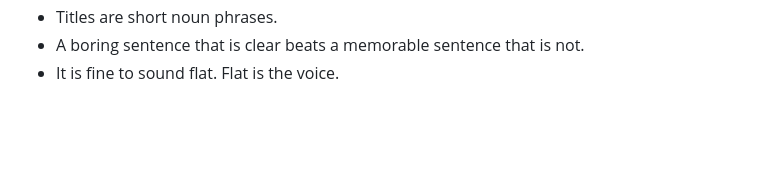
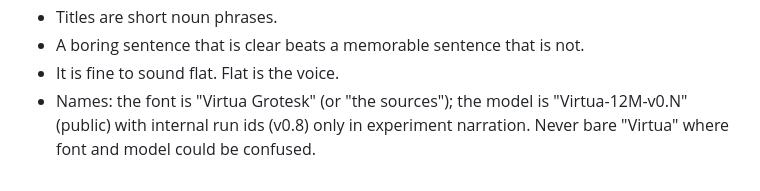
Before and after one commit to eliheuer/elih.net, a Markdown page: CLAUDE.md, the part around the change. Drawn GitHub-style; blank space fills up the shorter version.

Commit message:
Style guide: font vs model naming rule

```diff
--- a/CLAUDE.md
+++ b/CLAUDE.md
@@ -88,3 +88,7 @@ https://www.taolin.us/writing. Say the fact. Stop.
 - Titles are short noun phrases.
 - A boring sentence that is clear beats a memorable sentence that is not.
 - It is fine to sound flat. Flat is the voice.
+- Names: the font is "Virtua Grotesk" (or "the sources"); the model is
+  "Virtua-12M-v0.N" (public) with internal run ids (v0.8) only in
+  experiment narration. Never bare "Virtua" where font and model could
+  be confused.
```
